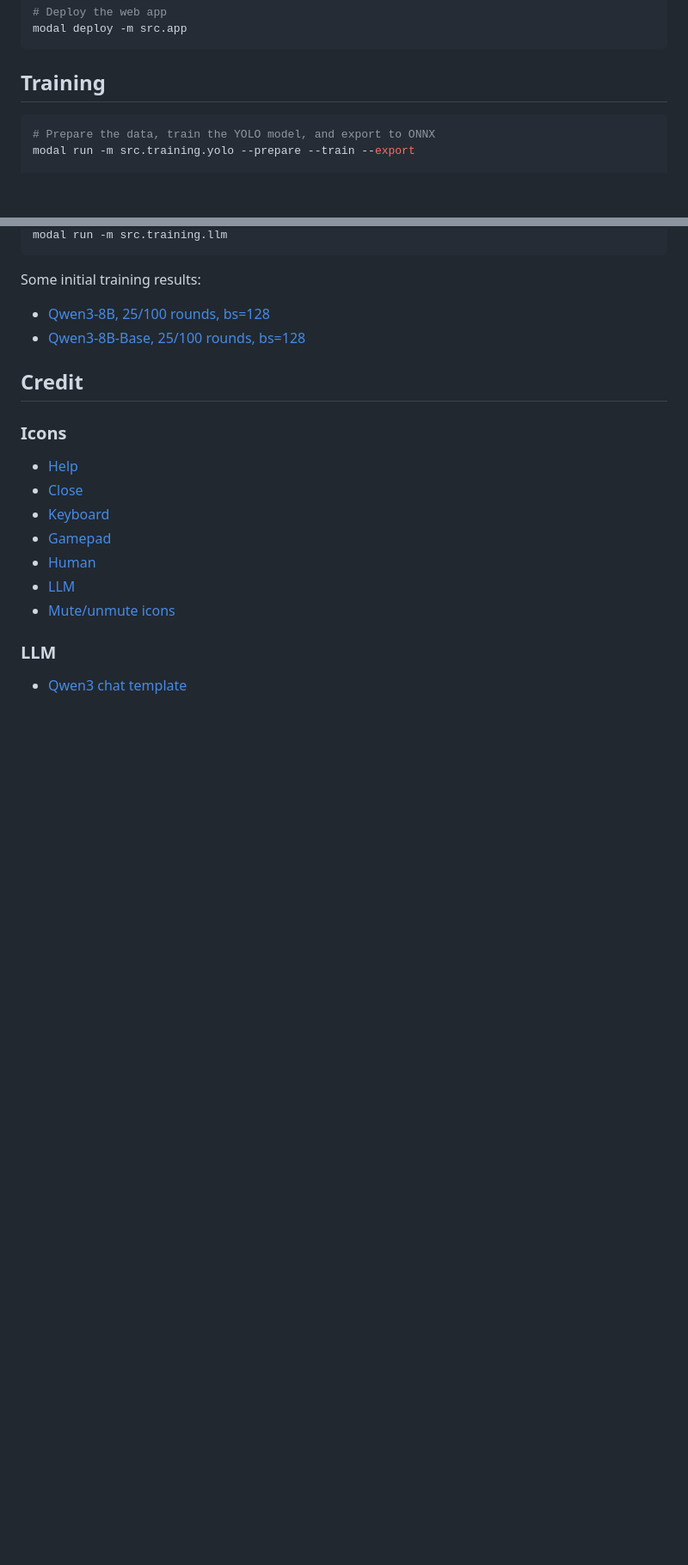
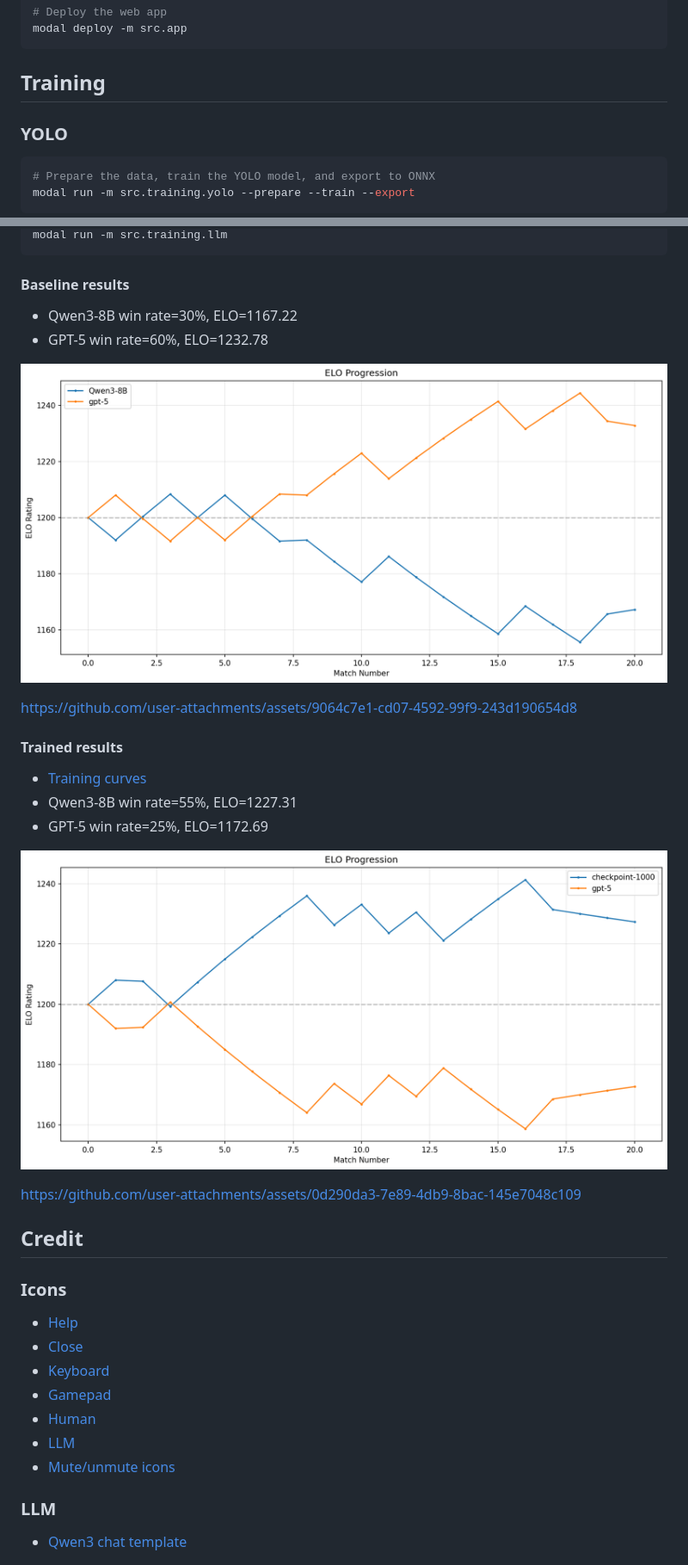
Before and after one commit to modal-labs/sf3, a Markdown page: README.md, 2 parts joined by grey strips. Shown at 86% size. Drawn GitHub-style; pictures changed too: assets/readme/match_history_9-20250821_000252.png (added), assets/readme/match_history_baseline.png (added); blank space fills up the shorter version.

Commit message:
add results to readme; update with rl-trained model

````diff
--- a/README.md
+++ b/README.md
@@ -42,7 +42,10 @@ modal deploy -m src.app
 
 ## Training
 
+### YOLO
+
 ```bash
 # Prepare the data, train the YOLO model, and export to ONNX
 modal run -m src.training.yolo --prepare --train --export
+```
 
@@ -50,10 +61,24 @@ modal run -m src.training.yolo --prepare --train --export
 modal run -m src.training.llm
 ```
 
-Some initial training results:
+#### Baseline results
 
-- [Qwen3-8B, 25/100 rounds, bs=128](https://wandb.ai/andrewhinh/sf3-llm-train-qwen3-8b-100-1000/workspace?nw=nwuserandrewhinh)
-- [Qwen3-8B-Base, 25/100 rounds, bs=128](https://wandb.ai/andrewhinh/sf3-llm-train-qwen3-8b-base-100-1000/workspace?nw=nwuserandrewhinh)
+- Qwen3-8B win rate=30%, ELO=1167.22
+- GPT-5 win rate=60%, ELO=1232.78
+
+![ELO](./assets/readme/match_history_baseline.png "ELO")
+
+https://github.com/user-attachments/assets/9064c7e1-cd07-4592-99f9-243d190654d8
+
+#### Trained results
+
+- [Training curves](https://wandb.ai/andrewhinh/sf3-llm-train-qwen3-8b-10-1000/workspace?nw=nwuserandrewhinh)
+- Qwen3-8B win rate=55%, ELO=1227.31
+- GPT-5 win rate=25%, ELO=1172.69
+
+![ELO](./assets/readme/match_history_9-20250821_000252.png "ELO")
+
+https://github.com/user-attachments/assets/0d290da3-7e89-4db9-8bac-145e7048c109
 
 ## Credit
 
````
Also changed, not shown: other parts of README.md (+9 -1 lines), assets/readme/BoxR_curve.png (added), assets/readme/confusion_matrix.png (added), assets/readme/results.png (added), assets/readme/val_batch0_pred.jpg (added), 4 other files.
